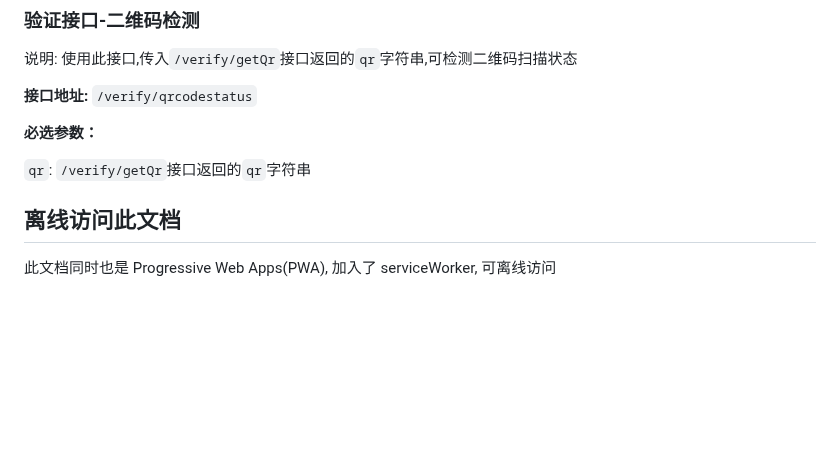
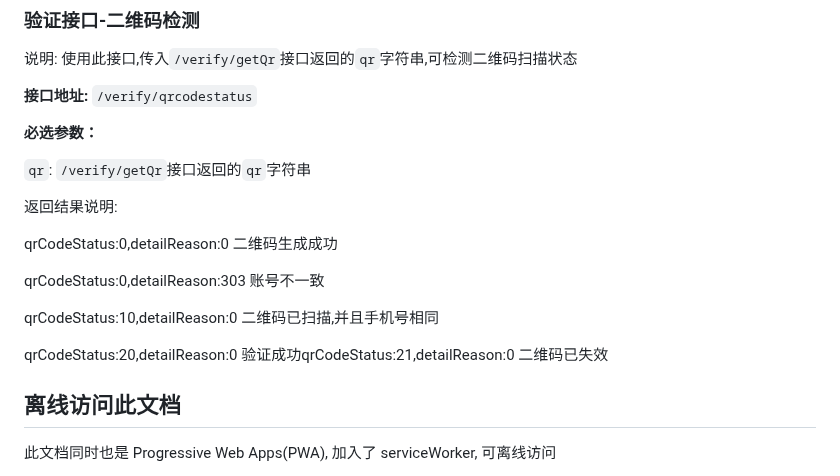
Before and after one commit to Sherlocksuper/university-practice, a Markdown page: NeteaseCloudMusicApi/docs/README.md, the part around the change. GitHub-like rendering; blank space fills up the shorter version.

Commit message:
update: 验证接口-二维码检测 文档补充返回结果说明

```diff
--- a/NeteaseCloudMusicApi/docs/README.md
+++ b/NeteaseCloudMusicApi/docs/README.md
@@ -4235,6 +4235,16 @@ type='1009' 获取其 id, 如`/search?keywords= 代码时间 &type=1009`
 
 `qr`: `/verify/getQr`接口返回的`qr`字符串
 
+返回结果说明:
+
+qrCodeStatus:0,detailReason:0 二维码生成成功
+
+qrCodeStatus:0,detailReason:303 账号不一致
+
+qrCodeStatus:10,detailReason:0  二维码已扫描,并且手机号相同
+
+qrCodeStatus:20,detailReason:0  验证成功qrCodeStatus:21,detailReason:0 二维码已失效
+
 ## 离线访问此文档
 
 此文档同时也是 Progressive Web Apps(PWA), 加入了 serviceWorker, 可离线访问
```
